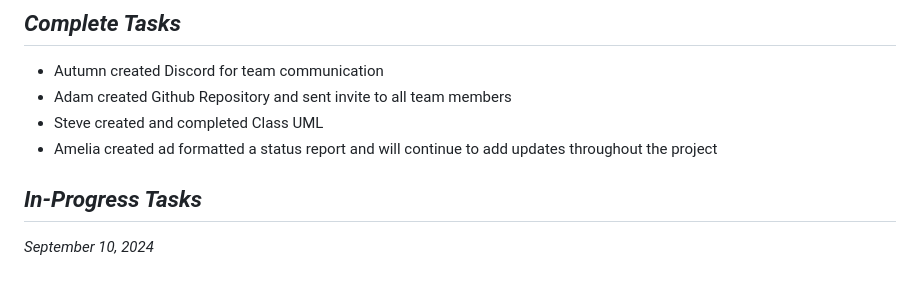
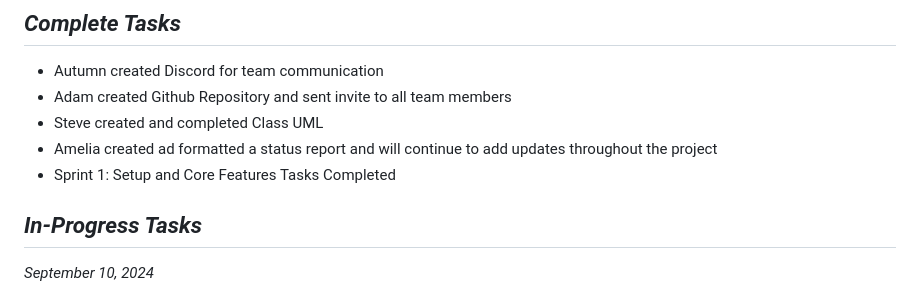
Before and after one commit to Adam513-Ello/Final_Project_SDEV220, a Markdown page: Final-Project-Status-Report.md, the part around the change printed below. Rendered like a GitHub page.

```diff
--- a/Final-Project-Status-Report.md
+++ b/Final-Project-Status-Report.md
@@ -78,7 +78,7 @@
 * Adam created Github Repository and sent invite to all team members
 * Steve created and completed Class UML
 * Amelia created ad formatted a status report and will continue to add updates throughout the project
-
+* Sprint 1: Setup and Core Features Tasks Completed
 
 
 ## ***In-Progress Tasks***
```
Also changed, not shown: other parts of Final-Project-Status-Report.md (+5 -0 lines).
